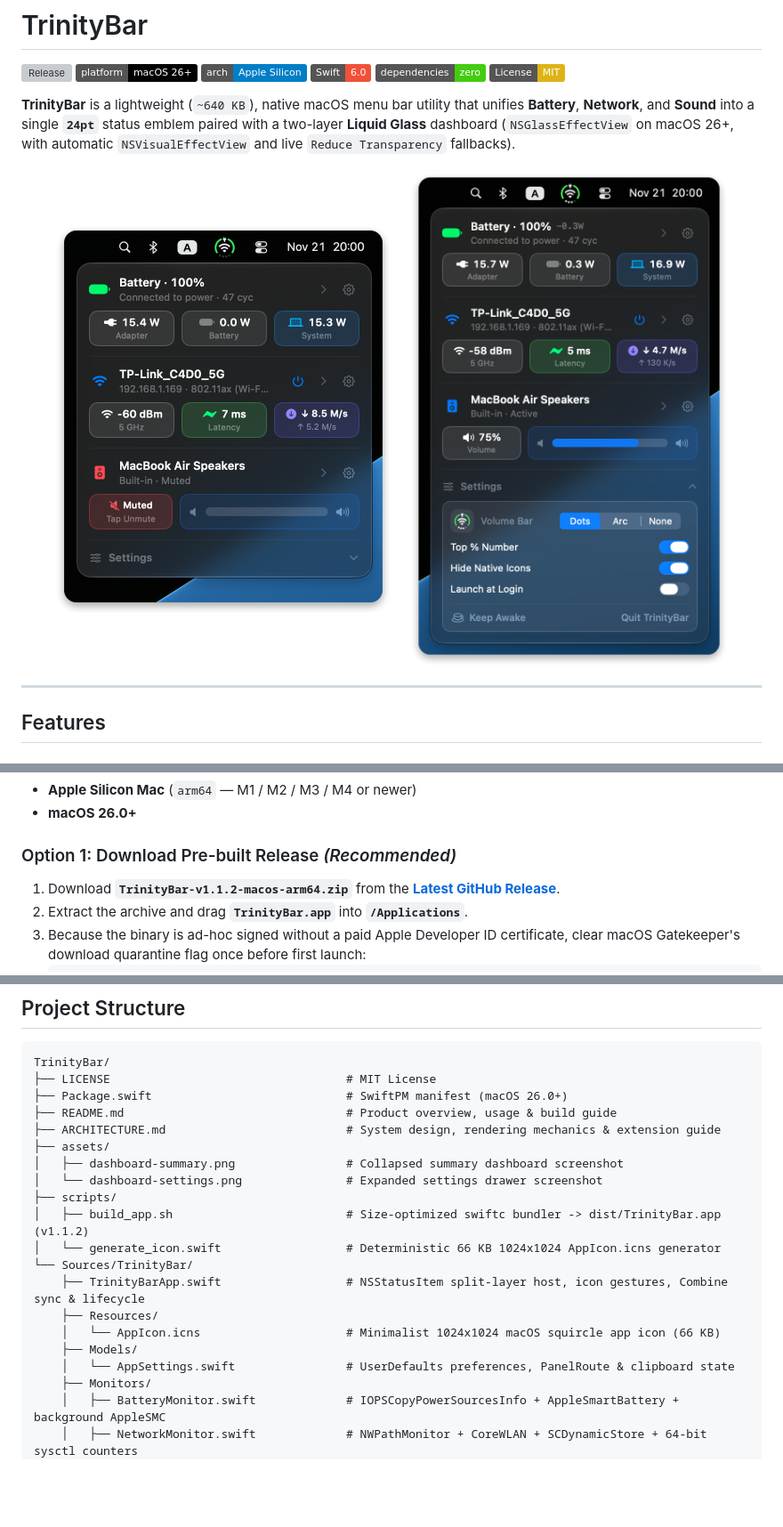
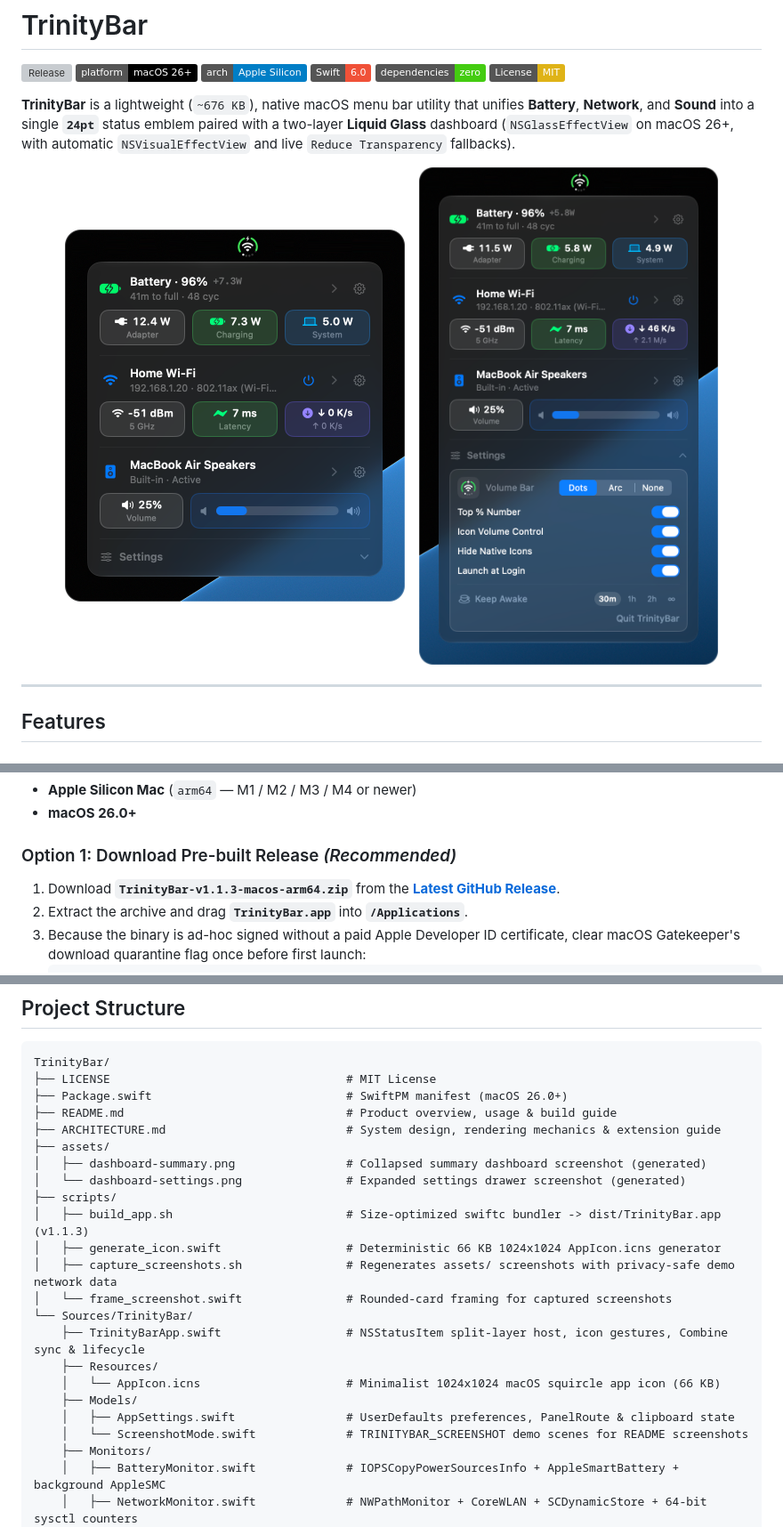
Before and after one commit to wangzechen/TrinityBar, a Markdown page: README.md, 3 parts joined by grey strips. Shown at 89% size. GitHub-like rendering; pictures changed too: assets/dashboard-settings.png, assets/dashboard-summary.png; badges without logos; blank space fills up the shorter version; grey boxes are pictures that could not be loaded.

Commit message:
Release v1.1.3

````diff
--- a/README.md
+++ b/README.md
@@ -7,7 +7,7 @@
 ![Dependencies](https://img.shields.io/badge/dependencies-zero-brightgreen)
 [![License: MIT](https://img.shields.io/badge/License-MIT-yellow.svg)](./LICENSE)
 
-**TrinityBar** is a lightweight (`~640 KB`), native macOS menu bar utility that unifies **Battery**, **Network**, and **Sound** into a single **`24pt`** status emblem paired with a two-layer **Liquid Glass** dashboard (`NSGlassEffectView` on macOS 26+, with automatic `NSVisualEffectView` and live `Reduce Transparency` fallbacks).
+**TrinityBar** is a lightweight (`~676 KB`), native macOS menu bar utility that unifies **Battery**, **Network**, and **Sound** into a single **`24pt`** status emblem paired with a two-layer **Liquid Glass** dashboard (`NSGlassEffectView` on macOS 26+, with automatic `NSVisualEffectView` and live `Reduce Transparency` fallbacks).
 
 <p align="center">
   <img src="assets/dashboard-summary.png" width="382" valign="top" alt="TrinityBar Summary Dashboard" />
@@ -69,7 +69,7 @@ Every module on the primary popover shares a consistent `[Header Row] + [Rounded
 - **macOS 26.0+**
 
 ### Option 1: Download Pre-built Release *(Recommended)*
-1. Download **`TrinityBar-v1.1.2-macos-arm64.zip`** from the [**Latest GitHub Release**](https://github.com/wangzechen/TrinityBar/releases/latest).
+1. Download **`TrinityBar-v1.1.3-macos-arm64.zip`** from the [**Latest GitHub Release**](https://github.com/wangzechen/TrinityBar/releases/latest).
 2. Extract the archive and drag **`TrinityBar.app`** into **`/Applications`**.
 3. Because the binary is ad-hoc signed without a paid Apple Developer ID certificate, clear macOS Gatekeeper's download quarantine flag once before first launch:
    ```zsh
@@ -119,17 +119,20 @@ TrinityBar/
 ├── README.md                                # Product overview, usage & build guide
 ├── ARCHITECTURE.md                          # System design, rendering mechanics & extension guide
 ├── assets/
-│   ├── dashboard-summary.png                # Collapsed summary dashboard screenshot
-│   └── dashboard-settings.png               # Expanded settings drawer screenshot
+│   ├── dashboard-summary.png                # Collapsed summary dashboard screenshot (generated)
+│   └── dashboard-settings.png               # Expanded settings drawer screenshot (generated)
 ├── scripts/
-│   ├── build_app.sh                         # Size-optimized swiftc bundler -> dist/TrinityBar.app (v1.1.2)
-│   └── generate_icon.swift                  # Deterministic 66 KB 1024x1024 AppIcon.icns generator
+│   ├── build_app.sh                         # Size-optimized swiftc bundler -> dist/TrinityBar.app (v1.1.3)
+│   ├── generate_icon.swift                  # Deterministic 66 KB 1024x1024 AppIcon.icns generator
+│   ├── capture_screenshots.sh               # Regenerates assets/ screenshots with privacy-safe demo network data
+│   └── frame_screenshot.swift               # Rounded-card framing for captured screenshots
 └── Sources/TrinityBar/
     ├── TrinityBarApp.swift                  # NSStatusItem split-layer host, icon gestures, Combine sync & lifecycle
     ├── Resources/
     │   └── AppIcon.icns                     # Minimalist 1024x1024 macOS squircle app icon (66 KB)
     ├── Models/
-    │   └── AppSettings.swift                # UserDefaults preferences, PanelRoute & clipboard state
+    │   ├── AppSettings.swift                # UserDefaults preferences, PanelRoute & clipboard state
+    │   └── ScreenshotMode.swift             # TRINITYBAR_SCREENSHOT demo scenes for README screenshots
     ├── Monitors/
     │   ├── BatteryMonitor.swift             # IOPSCopyPowerSourcesInfo + AppleSmartBattery + background AppleSMC
     │   ├── NetworkMonitor.swift             # NWPathMonitor + CoreWLAN + SCDynamicStore + 64-bit sysctl counters
````
Also changed, not shown: ARCHITECTURE.md (+16 -2 lines), 7 other files.
